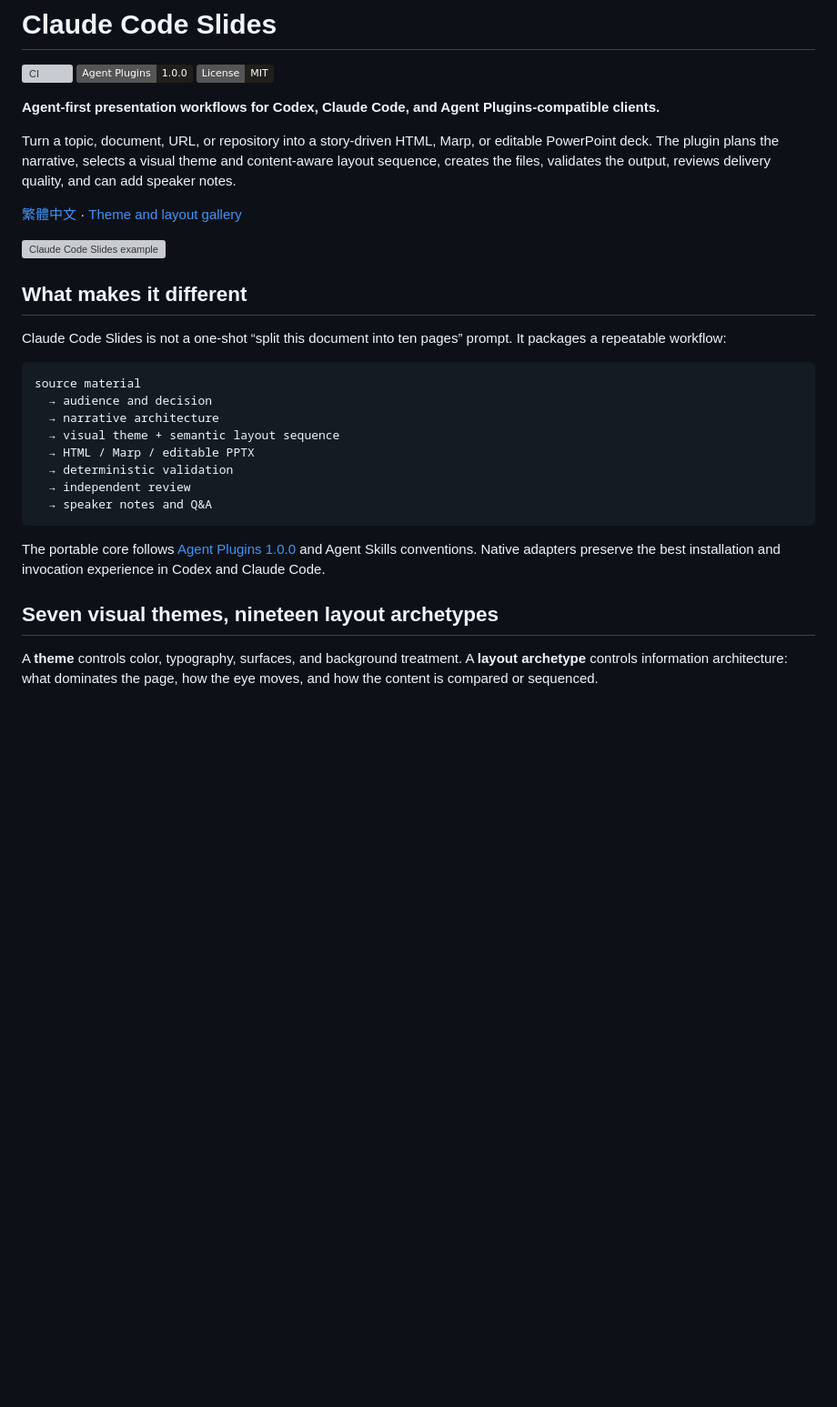
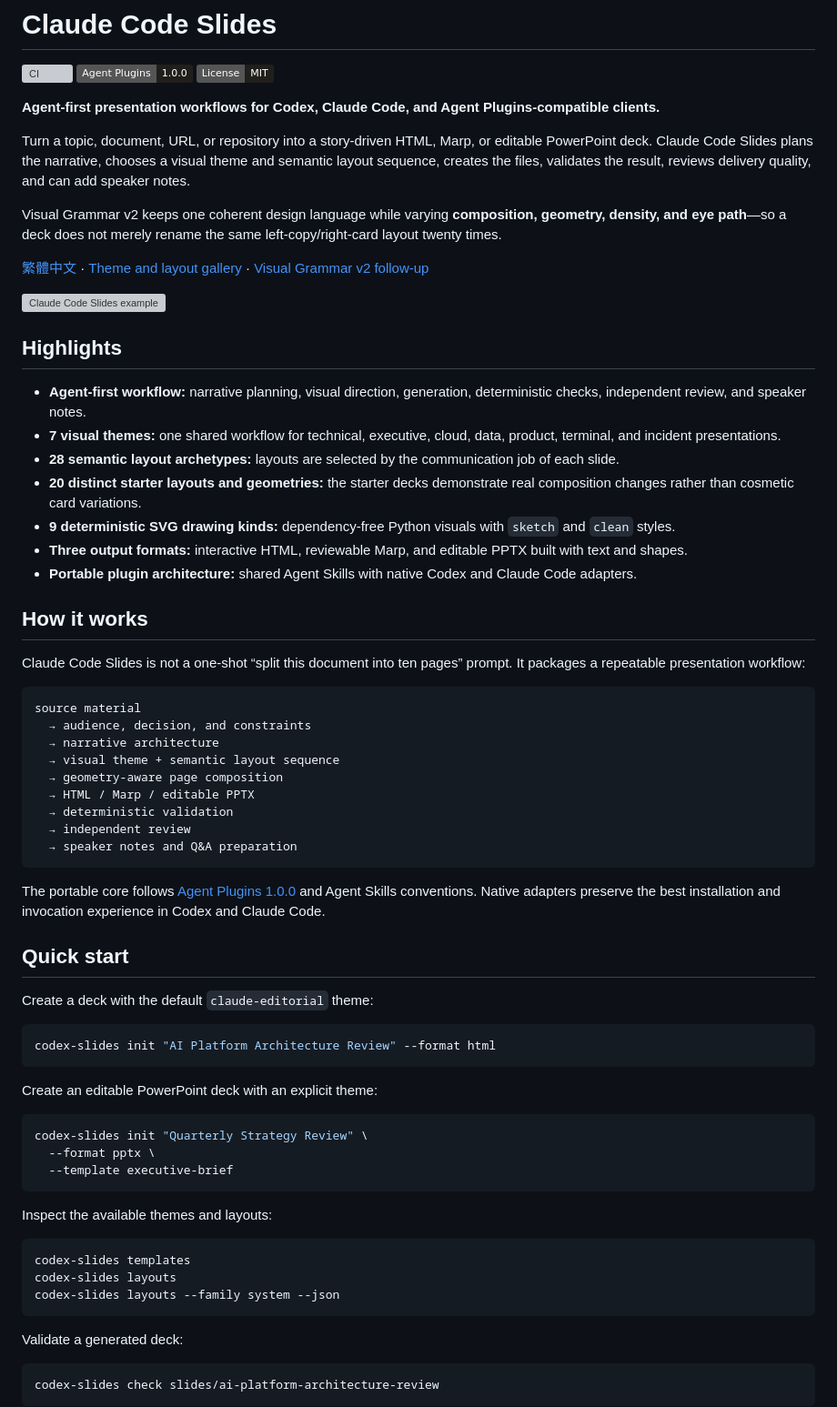
Before and after one commit to rufushsu9987/claude-code-slides, a Markdown page: README.md, the part around one of its changes. Shown at 91% size. GitHub-like rendering; badges without logos; blank space fills up the shorter version; grey boxes are pictures that could not be loaded.

````diff
--- a/README.md
+++ b/README.md
@@ -6,29 +6,69 @@
 
 **Agent-first presentation workflows for Codex, Claude Code, and Agent Plugins-compatible clients.**
 
-Turn a topic, document, URL, or repository into a story-driven HTML, Marp, or editable PowerPoint deck. The plugin plans the narrative, selects a visual theme and content-aware layout sequence, creates the files, validates the output, reviews delivery quality, and can add speaker notes.
+Turn a topic, document, URL, or repository into a story-driven HTML, Marp, or editable PowerPoint deck. Claude Code Slides plans the narrative, chooses a visual theme and semantic layout sequence, creates the files, validates the result, reviews delivery quality, and can add speaker notes.
 
-[繁體中文](./README.zh-TW.md) · [Theme and layout gallery](./docs/templates.md)
+Visual Grammar v2 keeps one coherent design language while varying **composition, geometry, density, and eye path**—so a deck does not merely rename the same left-copy/right-card layout twenty times.
+
+[繁體中文](./README.zh-TW.md) · [Theme and layout gallery](./docs/templates.md) · [Visual Grammar v2 follow-up](https://github.com/rufushsu9987/claude-code-slides/issues/4)
 
 ![Claude Code Slides example](./docs/images/hero.svg)
 
-## What makes it different
+## Highlights
 
-Claude Code Slides is not a one-shot “split this document into ten pages” prompt. It packages a repeatable workflow:
+- **Agent-first workflow:** narrative planning, visual direction, generation, deterministic checks, independent review, and speaker notes.
+- **7 visual themes:** one shared workflow for technical, executive, cloud, data, product, terminal, and incident presentations.
+- **28 semantic layout archetypes:** layouts are selected by the communication job of each slide.
+- **20 distinct starter layouts and geometries:** the starter decks demonstrate real composition changes rather than cosmetic card variations.
+- **9 deterministic SVG drawing kinds:** dependency-free Python visuals with `sketch` and `clean` styles.
+- **Three output formats:** interactive HTML, reviewable Marp, and editable PPTX built with text and shapes.
+- **Portable plugin architecture:** shared Agent Skills with native Codex and Claude Code adapters.
+
+## How it works
+
+Claude Code Slides is not a one-shot “split this document into ten pages” prompt. It packages a repeatable presentation workflow:
 
 ```text
 source material
-  → audience and decision
+  → audience, decision, and constraints
   → narrative architecture
   → visual theme + semantic layout sequence
+  → geometry-aware page composition
   → HTML / Marp / editable PPTX
   → deterministic validation
   → independent review
-  → speaker notes and Q&A
+  → speaker notes and Q&A preparation
 ```
 
 The portable core follows [Agent Plugins 1.0.0](https://agent-plugins.org/schemas/1.0.0/plugin.schema.json) and Agent Skills conventions. Native adapters preserve the best installation and invocation experience in Codex and Claude Code.
 
-## Seven visual themes, nineteen layout archetypes
+## Quick start
 
-A **theme** controls color, typography, surfaces, and background treatment. A **layout archetype** controls information architecture: what dominates the page, how the eye moves, and how the content is compared or sequenced.
+Create a deck with the default `claude-editorial` theme:
+
+```bash
+codex-slides init "AI Platform Architecture Review" --format html
+```
+
+Create an editable PowerPoint deck with an explicit theme:
+
+```bash
+codex-slides init "Quarterly Strategy Review" \
+  --format pptx \
+  --template executive-brief
+```
+
+Inspect the available themes and layouts:
+
+```bash
+codex-slides templates
+codex-slides layouts
+codex-slides layouts --family system --json
+```
+
+Validate a generated deck:
+
+```bash
+codex-slides check slides/ai-platform-architecture-review
+```
+
````
Also changed, not shown: other parts of README.md (+159 -52 lines).
